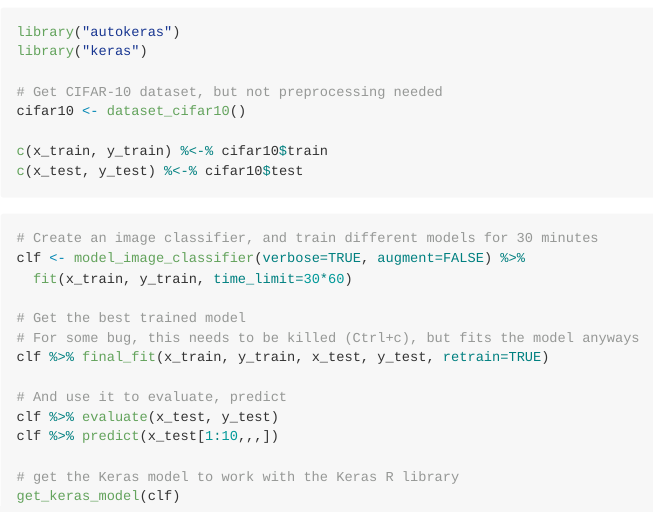
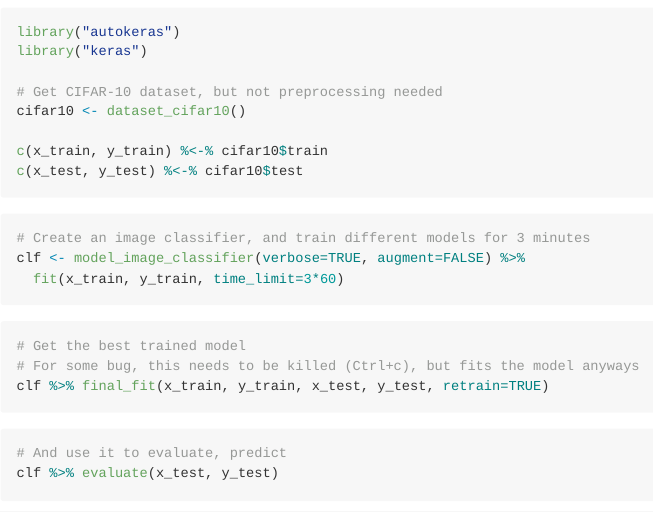
Before and after one commit to r-tensorflow/autokeras, an R Markdown document (README.Rmd): the page in a window 1100 px wide, from 720 px down. The pictures show the output file README.md that the author committed with the source, drawn offline in the style of GitHub.

Commit message:
README with little execution example

````diff
--- a/README.Rmd
+++ b/README.Rmd
@@ -45,22 +45,26 @@
 c(x_test, y_test) %<-% cifar10$test
 ```
 
-```{r eval=FALSE, include=FALSE}
+```{r eval=TRUE, include=FALSE}
 x_train <- x_train[1:1000,,,]
 y_train <- y_train[1:1000]
 x_test <- x_test[1:1000,,,]
 y_test <- y_test[1:1000]
 ```
 
+```{r eval=TRUE}
+# Create an image classifier, and train different models for 3 minutes
+clf <- model_image_classifier(verbose=TRUE, augment=FALSE) %>%
+  fit(x_train, y_train, time_limit=3*60)
+```
+
 ```{r eval=FALSE}
-# Create an image classifier, and train different models for 30 minutes
-clf <- model_image_classifier(verbose=TRUE, augment=FALSE) %>%
-  fit(x_train, y_train, time_limit=30*60)
-
 # Get the best trained model
 # For some bug, this needs to be killed (Ctrl+c), but fits the model anyways
 clf %>% final_fit(x_train, y_train, x_test, y_test, retrain=TRUE)
+```
 
+```{r eval=TRUE}
 # And use it to evaluate, predict
 clf %>% evaluate(x_test, y_test)
 clf %>% predict(x_test[1:10,,,])
````
Also changed, not shown: README.md, README.Rmd (2 more changed lines).
